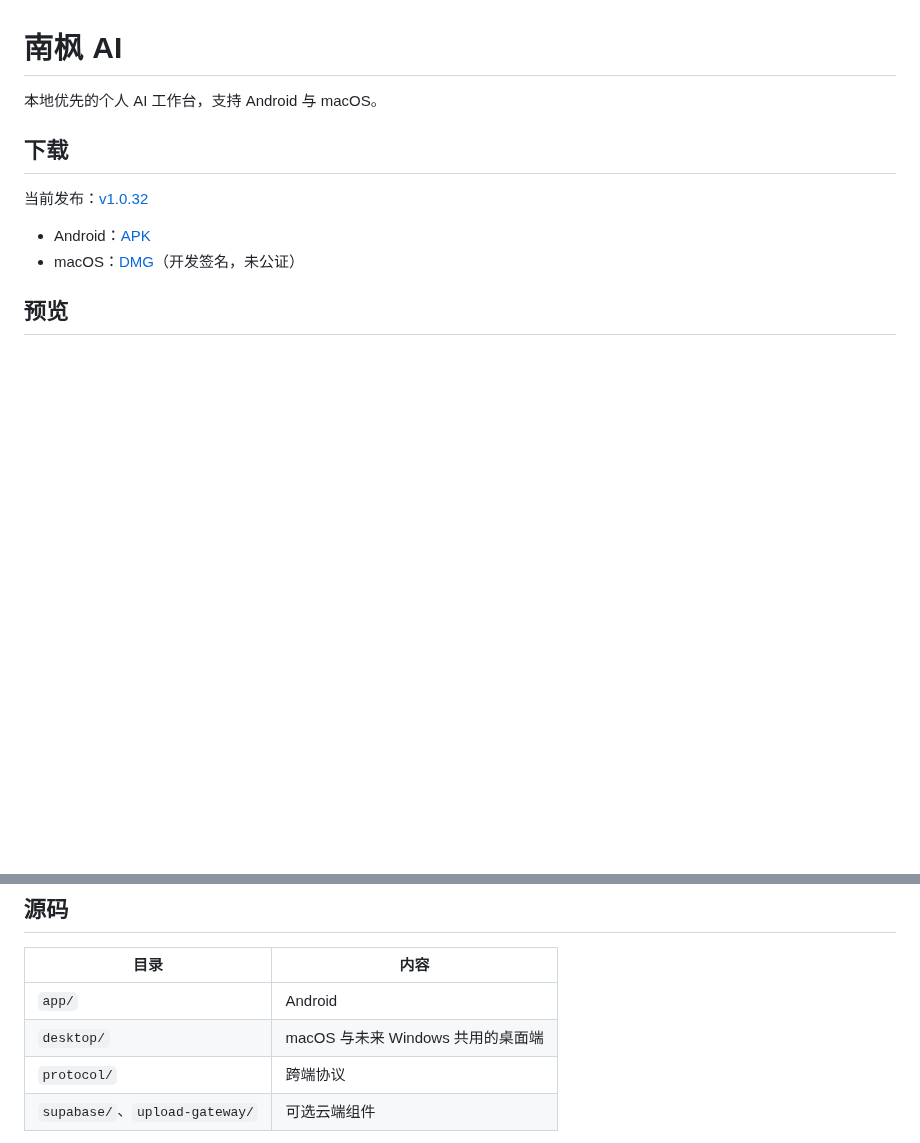
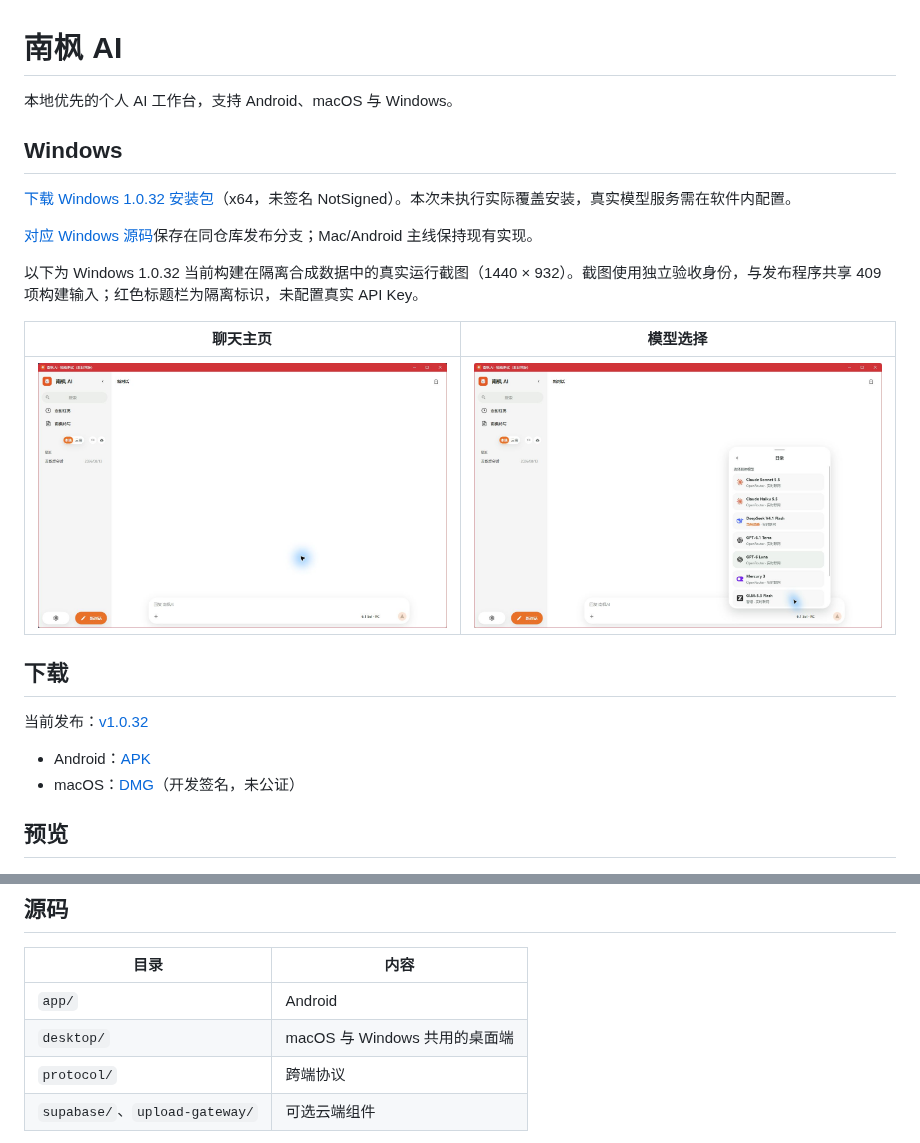
Before and after one commit to nanzhufeng/Nanfeng-AI, a Markdown page: README.md, 2 parts joined by grey strips. Drawn GitHub-style; pictures changed too: docs/release-previews/v1.0.32-windows.1/windows-home.jpg (added), docs/release-previews/v1.0.32-windows.1/windows-models.jpg (added); blank space fills up the shorter version.

Commit message:
docs: add Windows 1.0.32 download and current previews

```diff
--- a/README.md
+++ b/README.md
@@ -1,6 +1,19 @@
 # 南枫 AI
 
-本地优先的个人 AI 工作台，支持 Android 与 macOS。
+本地优先的个人 AI 工作台，支持 Android、macOS 与 Windows。
+
+
+## Windows
+
+[下载 Windows 1.0.32 安装包](https://github.com/nanzhufeng/Nanfeng-AI/releases/tag/v1.0.32-windows.1)（x64，未签名 NotSigned）。本次未执行实际覆盖安装，真实模型服务需在软件内配置。
+
+[对应 Windows 源码](https://github.com/nanzhufeng/Nanfeng-AI/tree/codex/windows-release-1.0.32)保存在同仓库发布分支；Mac/Android 主线保持现有实现。
+
+以下为 Windows 1.0.32 当前构建在隔离合成数据中的真实运行截图（1440 × 932）。截图使用独立验收身份，与发布程序共享 409 项构建输入；红色标题栏为隔离标识，未配置真实 API Key。
+
+| 聊天主页 | 模型选择 |
+| --- | --- |
+| ![Windows 聊天主页](docs/release-previews/v1.0.32-windows.1/windows-home.jpg) | ![Windows 模型选择](docs/release-previews/v1.0.32-windows.1/windows-models.jpg) |
 
 ## 下载
 
@@ -30,7 +43,7 @@
 | 目录 | 内容 |
 | --- | --- |
 | `app/` | Android |
-| `desktop/` | macOS 与未来 Windows 共用的桌面端 |
+| `desktop/` | macOS 与 Windows 共用的桌面端 |
 | `protocol/` | 跨端协议 |
 | `supabase/`、`upload-gateway/` | 可选云端组件 |
 
```
